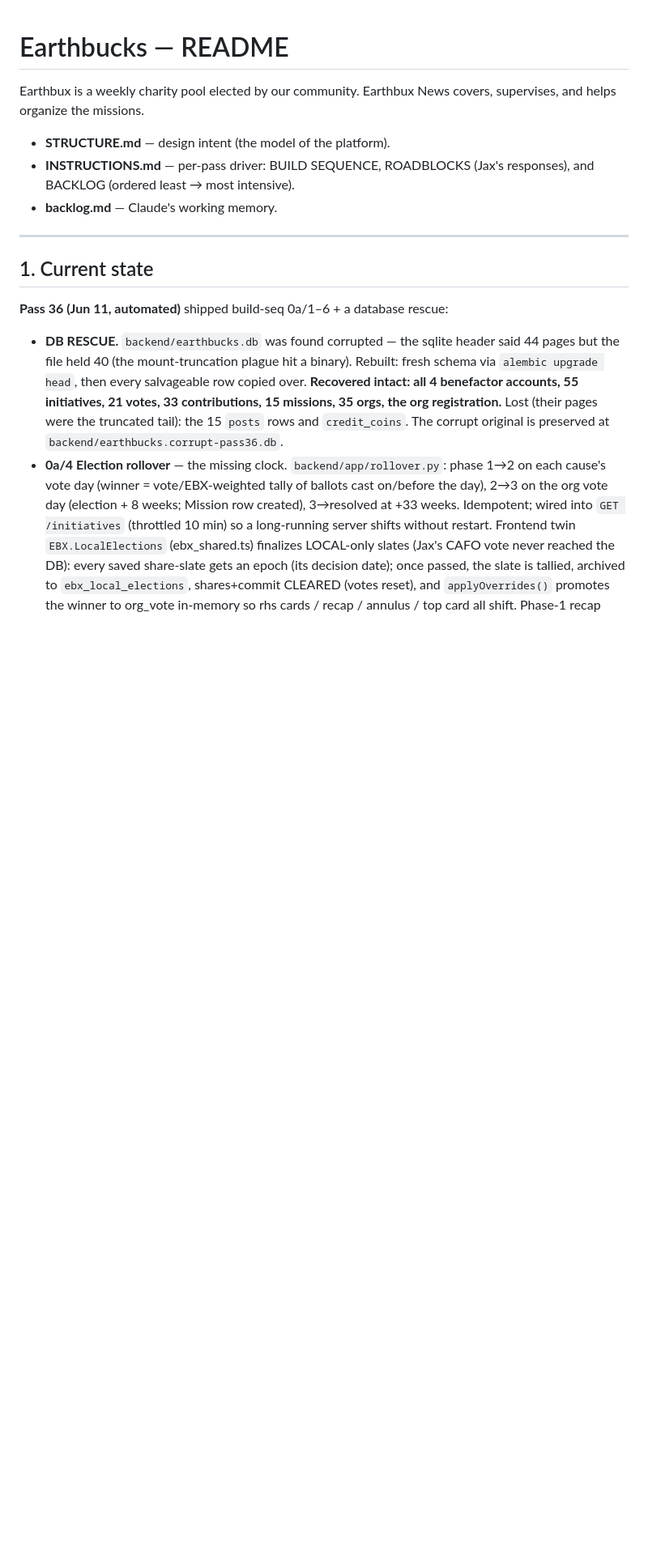
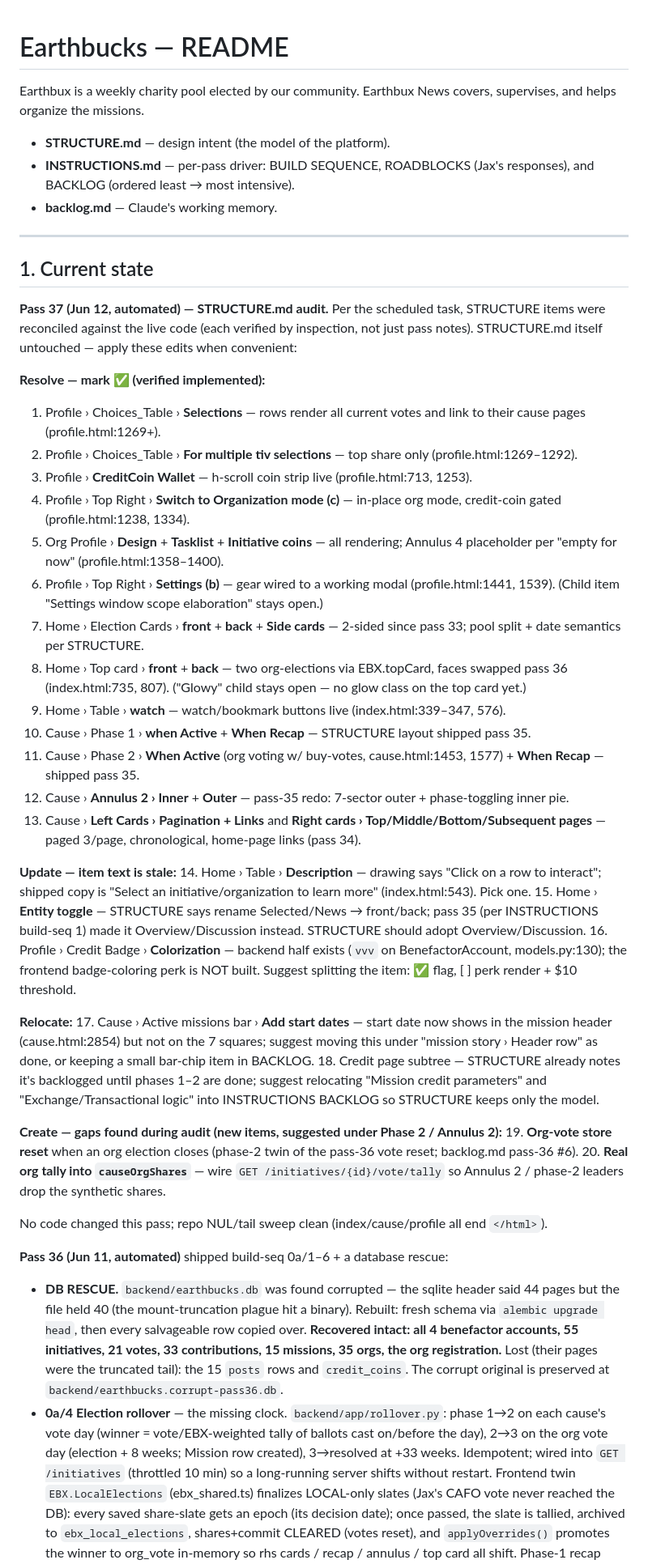
Before and after one commit to Tre5co/EBX, a Markdown page: README.md, the part around the change. Shown at 81% size. GitHub-like rendering; blank space fills up the shorter version.

Commit message:
Pass 37: STRUCTURE.md audit — 20 item dispositions posted to README (13 resolve, 3 update, 2 relocate, 2 create); no code changes

```diff
--- a/README.md
+++ b/README.md
@@ -9,6 +9,39 @@ Earthbux is a weekly charity pool elected by our community. Earthbux News covers
 ---
 
 ## 1. Current state
+
+**Pass 37 (Jun 12, automated) — STRUCTURE.md audit.** Per the scheduled task, STRUCTURE items were reconciled against the live code (each verified by inspection, not just pass notes). STRUCTURE.md itself untouched — apply these edits when convenient:
+
+**Resolve — mark ✅ (verified implemented):**
+1. Profile › Choices_Table › **Selections** — rows render all current votes and link to their cause pages (profile.html:1269+).
+2. Profile › Choices_Table › **For multiple tiv selections** — top share only (profile.html:1269–1292).
+3. Profile › **CreditCoin Wallet** — h-scroll coin strip live (profile.html:713, 1253).
+4. Profile › Top Right › **Switch to Organization mode (c)** — in-place org mode, credit-coin gated (profile.html:1238, 1334).
+5. Org Profile › **Design** + **Tasklist** + **Initiative coins** — all rendering; Annulus 4 placeholder per "empty for now" (profile.html:1358–1400).
+6. Profile › Top Right › **Settings (b)** — gear wired to a working modal (profile.html:1441, 1539). (Child item "Settings window scope elaboration" stays open.)
+7. Home › Election Cards › **front** + **back** + **Side cards** — 2-sided since pass 33; pool split + date semantics per STRUCTURE.
+8. Home › Top card › **front** + **back** — two org-elections via EBX.topCard, faces swapped pass 36 (index.html:735, 807). ("Glowy" child stays open — no glow class on the top card yet.)
+9. Home › Table › **watch** — watch/bookmark buttons live (index.html:339–347, 576).
+10. Cause › Phase 1 › **when Active** + **When Recap** — STRUCTURE layout shipped pass 35.
+11. Cause › Phase 2 › **When Active** (org voting w/ buy-votes, cause.html:1453, 1577) + **When Recap** — shipped pass 35.
+12. Cause › **Annulus 2 › Inner** + **Outer** — pass-35 redo: 7-sector outer + phase-toggling inner pie.
+13. Cause › **Left Cards › Pagination + Links** and **Right cards › Top/Middle/Bottom/Subsequent pages** — paged 3/page, chronological, home-page links (pass 34).
+
+**Update — item text is stale:**
+14. Home › Table › **Description** — drawing says "Click on a row to interact"; shipped copy is "Select an initiative/organization to learn more" (index.html:543). Pick one.
+15. Home › **Entity toggle** — STRUCTURE says rename Selected/News → front/back; pass 35 (per INSTRUCTIONS build-seq 1) made it Overview/Discussion instead. STRUCTURE should adopt Overview/Discussion.
+16. Profile › Credit Badge › **Colorization** — backend half exists (`vvv` on BenefactorAccount, models.py:130); the frontend badge-coloring perk is NOT built. Suggest splitting the item: ✅ flag, [ ] perk render + $10 threshold.
+
+**Relocate:**
+17. Cause › Active missions bar › **Add start dates** — start date now shows in the mission header (cause.html:2854) but not on the 7 squares; suggest moving this under "mission story › Header row" as done, or keeping a small bar-chip item in BACKLOG.
+18. Credit page subtree — STRUCTURE already notes it's backlogged until phases 1–2 are done; suggest relocating "Mission credit parameters" and "Exchange/Transactional logic" into INSTRUCTIONS BACKLOG so STRUCTURE keeps only the model.
+
+**Create — gaps found during audit (new items, suggested under Phase 2 / Annulus 2):**
+19. **Org-vote store reset** when an org election closes (phase-2 twin of the pass-36 vote reset; backlog.md pass-36 #6).
+20. **Real org tally into `causeOrgShares`** — wire `GET /initiatives/{id}/vote/tally` so Annulus 2 / phase-2 leaders drop the synthetic shares.
+
+No code changed this pass; repo NUL/tail sweep clean (index/cause/profile all end `</html>`).
+
 
 **Pass 36 (Jun 11, automated)** shipped build-seq 0a/1–6 + a database rescue:
 - **DB RESCUE.** `backend/earthbucks.db` was found corrupted — the sqlite header said 44 pages but the file held 40 (the mount-truncation plague hit a binary). Rebuilt: fresh schema via `alembic upgrade head`, then every salvageable row copied over. **Recovered intact: all 4 benefactor accounts, 55 initiatives, 21 votes, 33 contributions, 15 missions, 35 orgs, the org registration.** Lost (their pages were the truncated tail): the 15 `posts` rows and `credit_coins`. The corrupt original is preserved at `backend/earthbucks.corrupt-pass36.db`.
```
Also changed, not shown: backlog.md (+5 -0 lines).
